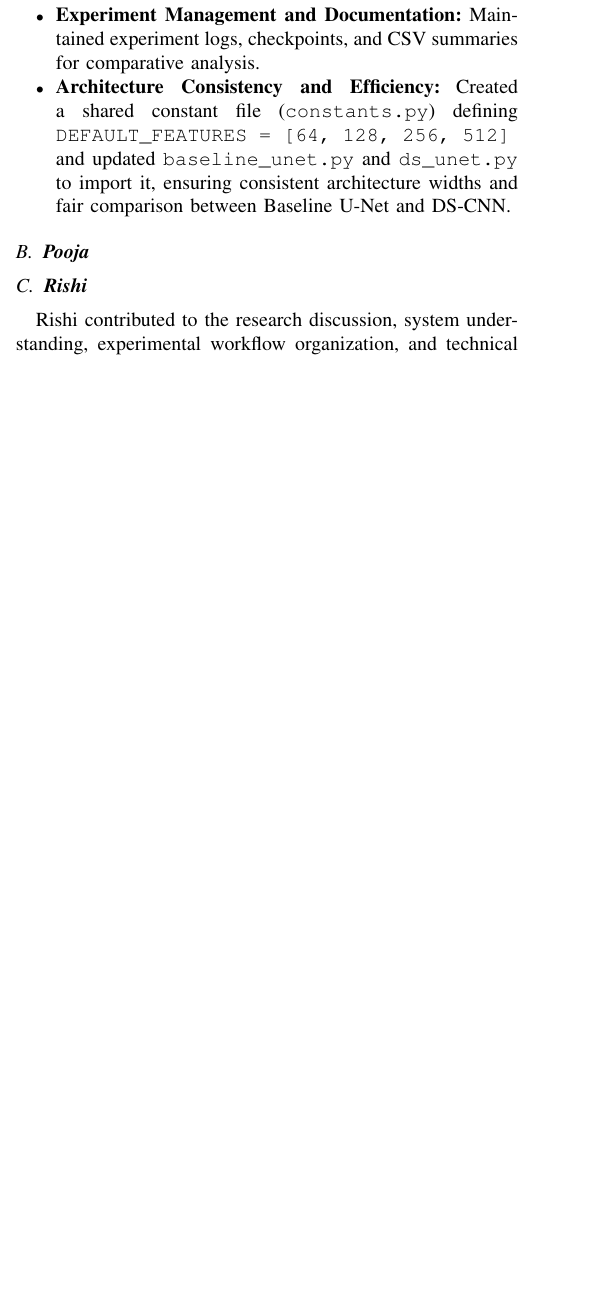
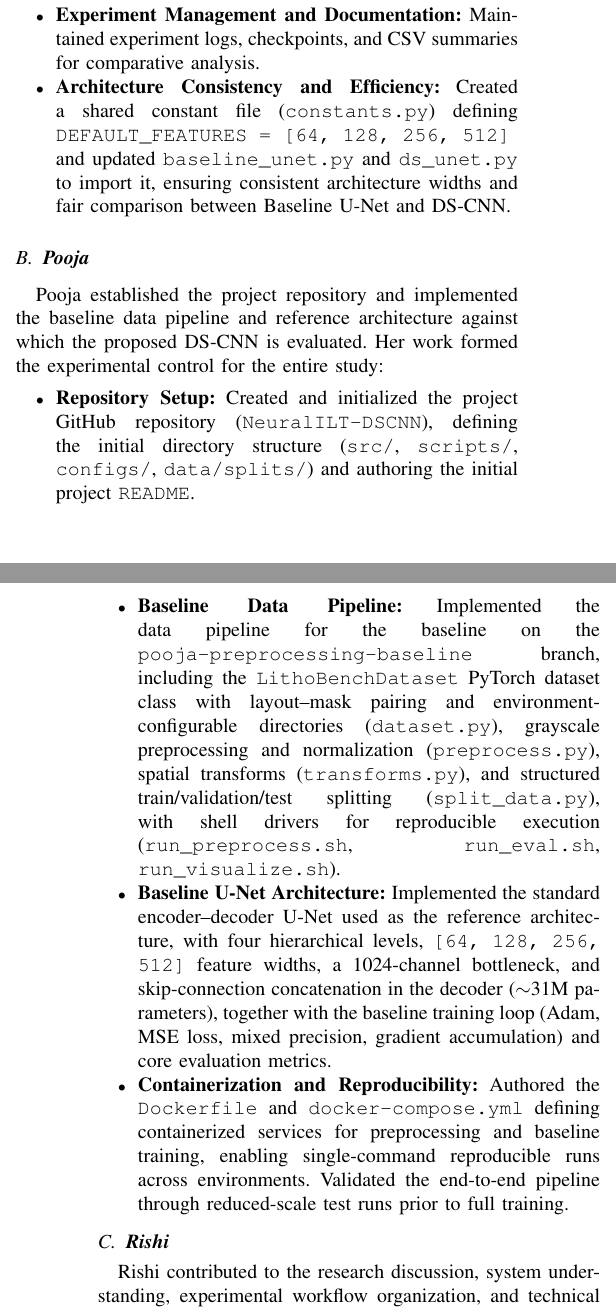
Before and after one commit to NeuralILT-Team/NeuralILT-DSCNN, a LaTeX paper (prj_report/final_project_report.tex): part of one column of page 11 of 14 before the commit and two parts of the columns of pages 11 and 12 of 14 after it, the two joined at a grey line, cut so that both start at the same text, the shorter picture padded with empty space. Compiled offline with pdfLaTeX.

Commit message:
Added pooja's contribution section in final_project_report.tex

```diff
--- a/prj_report/final_project_report.tex
+++ b/prj_report/final_project_report.tex
@@ -1164,6 +1164,19 @@ Rana contributed to the model optimization, experimentation, and visualization c
 \end{itemize}
 
 \subsection{\textbf{Pooja}}
+
+Pooja established the project repository and implemented the baseline data pipeline and reference architecture against which the proposed DS-CNN is evaluated. Her work formed the experimental control for the entire study:
+
+\begin{itemize}
+    \item \textbf{Repository Setup:} Created and initialized the project GitHub repository (\texttt{NeuralILT-DSCNN}), defining the initial directory structure (\texttt{src/}, \texttt{scripts/}, \texttt{configs/}, \texttt{data/splits/}) and authoring the initial project \texttt{README}.
+
+    \item \textbf{Baseline Data Pipeline:} Implemented the data pipeline for the baseline on the \texttt{pooja-preprocessing-baseline} branch, including the \texttt{LithoBenchDataset} PyTorch dataset class with layout--mask pairing and environment-configurable directories (\texttt{dataset.py}), grayscale preprocessing and normalization (\texttt{preprocess.py}), spatial transforms (\texttt{transforms.py}), and structured train/validation/test splitting (\texttt{split\_data.py}), with shell drivers for reproducible execution (\texttt{run\_preprocess.sh}, \texttt{run\_eval.sh}, \texttt{run\_visualize.sh}).
+
+    \item \textbf{Baseline U-Net Architecture:} Implemented the standard encoder--decoder U-Net used as the reference architecture, with four hierarchical levels, \texttt{[64, 128, 256, 512]} feature widths, a 1024-channel bottleneck, and skip-connection concatenation in the decoder ($\sim$31M parameters), together with the baseline training loop (Adam, MSE loss, mixed precision, gradient accumulation) and core evaluation metrics.
+
+    \item \textbf{Containerization and Reproducibility:} Authored the \texttt{Dockerfile} and \texttt{docker-compose.yml} defining containerized services for preprocessing and baseline training, enabling single-command reproducible runs across environments. Validated the end-to-end pipeline through reduced-scale test runs prior to full training.
+\end{itemize}
+
 \subsection{\textbf{Rishi}}
 Rishi contributed to the research discussion, system understanding, experimental workflow organization, and technical documentation of the project. The contributions were primarily focused on supporting the connection between the theoretical foundations of inverse lithography and the practical implementation and evaluation of the models:
 
```
